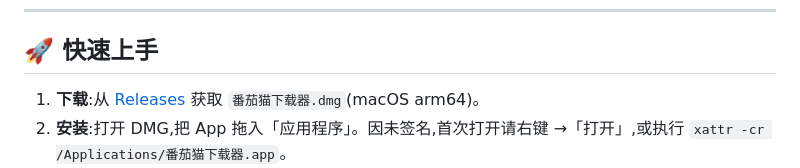
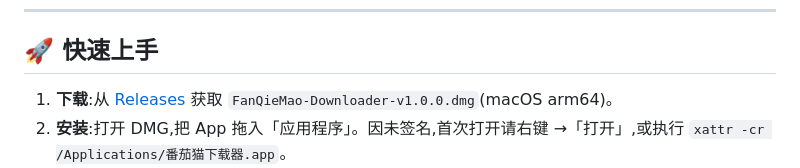
Before and after one commit to YUKI0104/novel-downloader, a Markdown page: README.md, the part around the change. Rendered like a GitHub page.

Commit message:
README 更新 DMG 下载文件名(GitHub 不支持附件中文名,用 ASCII 名)

```diff
--- a/README.md
+++ b/README.md
@@ -73,7 +73,7 @@
 
 ## 🚀 快速上手
 
-1. **下载**:从 [Releases](https://github.com/YUKI0104/novel-downloader/releases) 获取 `番茄猫下载器.dmg`(macOS arm64)。
+1. **下载**:从 [Releases](https://github.com/YUKI0104/novel-downloader/releases) 获取 `FanQieMao-Downloader-v1.0.0.dmg`(macOS arm64)。
 2. **安装**:打开 DMG,把 App 拖入「应用程序」。因未签名,首次打开请右键 →「打开」,或执行 `xattr -cr /Applications/番茄猫下载器.app`。
 3. **下载小说**:在搜索页搜书名 → 点开详情 → 下载。默认存到 `~/Downloads`;顶部「📂 下载」按钮管理已下载文件。
 4. **短剧 IP**(可选):首次进入会询问是否启用。启用后需先在 **Chrome / Edge / Brave / Vivaldi / Opera** 任一浏览器登录 `www.shortdramas.com`(番茄短剧创作者中心),本软件会自动检测并读取该登录态。
```
